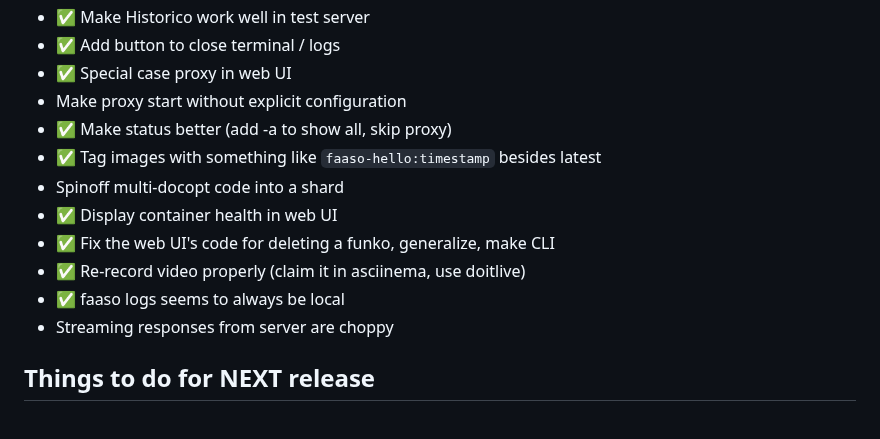
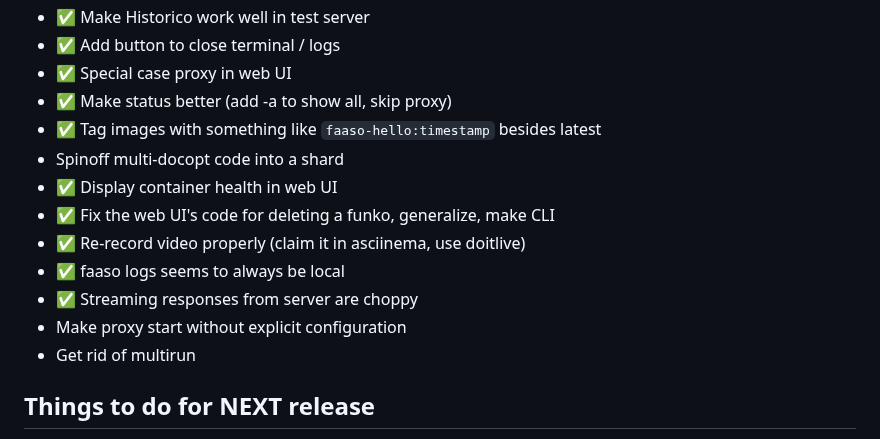
Before and after one commit to ralsina/faaso, a Markdown page: TODO.md, the part around one of its changes. Rendered like a GitHub page.

Commit message:
todo management

```diff
--- a/TODO.md
+++ b/TODO.md
@@ -63,7 +63,6 @@
 * ✅ Make Historico work well in test server
 * ✅ Add button to close terminal / logs
 * ✅ Special case proxy in web UI
-* Make proxy start without explicit configuration
 * ✅ Make status better (add -a to show all, skip proxy)
 * ✅ Tag images with something like `faaso-hello:timestamp` besides latest
 * Spinoff multi-docopt code into a shard
@@ -71,7 +70,9 @@
 * ✅ Fix the web UI's code for deleting a funko, generalize, make CLI
 * ✅ Re-record video properly (claim it in asciinema, use doitlive)
 * ✅ faaso logs seems to always be local
-* Streaming responses from server are choppy
+* ✅ Streaming responses from server are choppy
+* Make proxy start without explicit configuration
+* Get rid of multirun
 
 ## Things to do for NEXT release
 
```
Also changed, not shown: other parts of TODO.md (+1 -1 lines).
